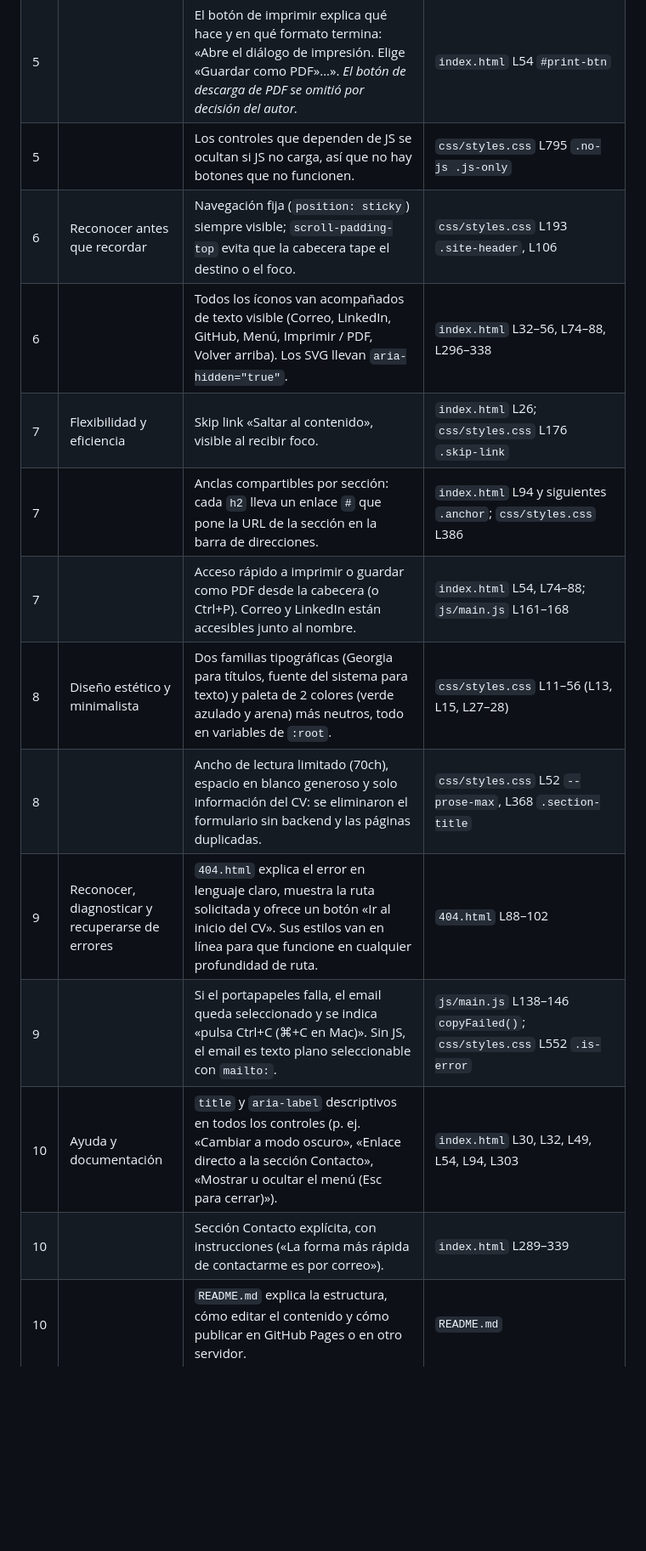
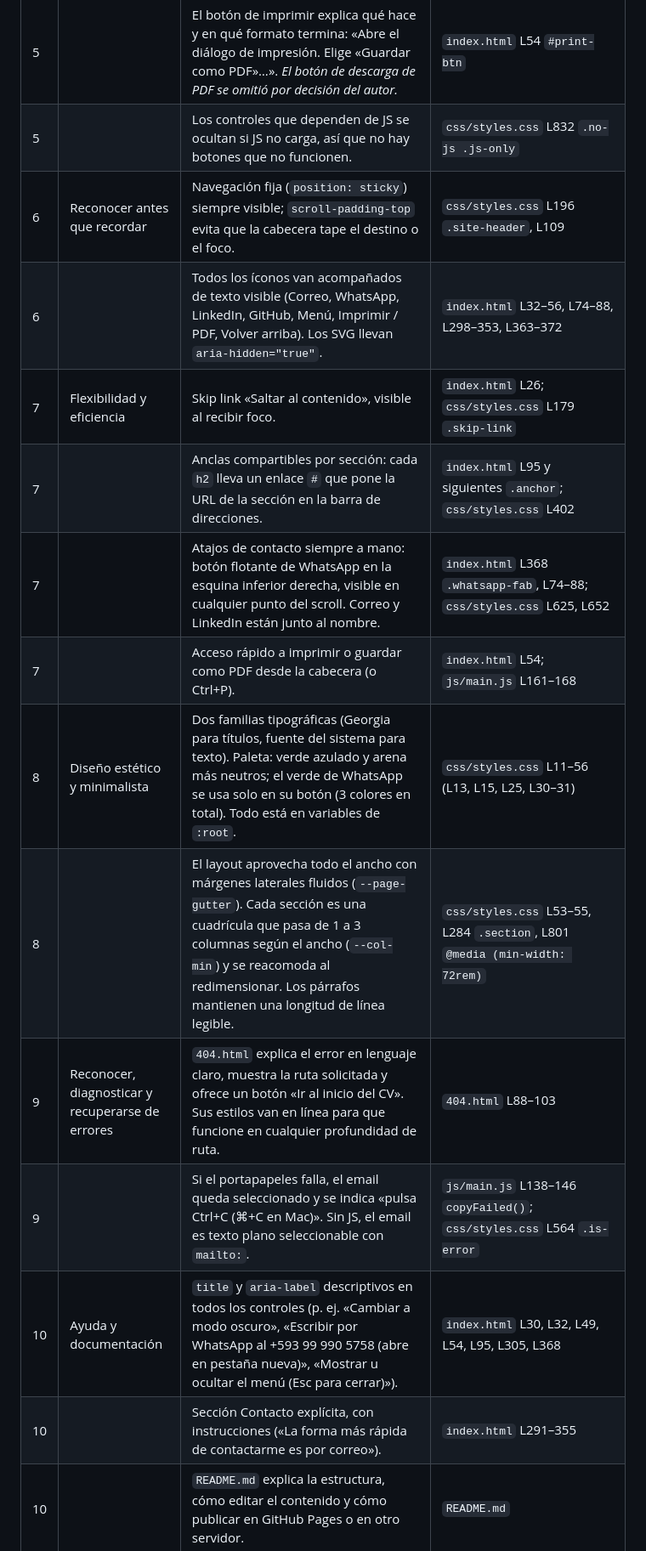
Before and after one commit to mxavc/CV-MXCB, a Markdown page: HEURISTICAS.md, the part around one of its changes. Shown at 85% size. Rendered like a GitHub page; blank space fills up the shorter version.

Commit message:
feat: index updated

```diff
--- a/HEURISTICAS.md
+++ b/HEURISTICAS.md
@@ -22,16 +23,17 @@ Cada fila describe una decisión concreta y verificable y dónde está implement
 | 5 | | El botón de imprimir explica qué hace y en qué formato termina: «Abre el diálogo de impresión. Elige «Guardar como PDF»…». *El botón de descarga de PDF se omitió por decisión del autor.* | `index.html` L54 `#print-btn` |
-| 5 | | Los controles que dependen de JS se ocultan si JS no carga, así que no hay botones que no funcionen. | `css/styles.css` L795 `.no-js .js-only` |
-| 6 | Reconocer antes que recordar | Navegación fija (`position: sticky`) siempre visible; `scroll-padding-top` evita que la cabecera tape el destino o el foco. | `css/styles.css` L193 `.site-header`, L106 |
-| 6 | | Todos los íconos van acompañados de texto visible (Correo, LinkedIn, GitHub, Menú, Imprimir / PDF, Volver arriba). Los SVG llevan `aria-hidden="true"`. | `index.html` L32–56, L74–88, L296–338 |
-| 7 | Flexibilidad y eficiencia | Skip link «Saltar al contenido», visible al recibir foco. | `index.html` L26; `css/styles.css` L176 `.skip-link` |
-| 7 | | Anclas compartibles por sección: cada `h2` lleva un enlace `#` que pone la URL de la sección en la barra de direcciones. | `index.html` L94 y siguientes `.anchor`; `css/styles.css` L386 |
-| 7 | | Acceso rápido a imprimir o guardar como PDF desde la cabecera (o Ctrl+P). Correo y LinkedIn están accesibles junto al nombre. | `index.html` L54, L74–88; `js/main.js` L161–168 |
-| 8 | Diseño estético y minimalista | Dos familias tipográficas (Georgia para títulos, fuente del sistema para texto) y paleta de 2 colores (verde azulado y arena) más neutros, todo en variables de `:root`. | `css/styles.css` L11–56 (L13, L15, L27–28) |
-| 8 | | Ancho de lectura limitado (70ch), espacio en blanco generoso y solo información del CV: se eliminaron el formulario sin backend y las páginas duplicadas. | `css/styles.css` L52 `--prose-max`, L368 `.section-title` |
-| 9 | Reconocer, diagnosticar y recuperarse de errores | `404.html` explica el error en lenguaje claro, muestra la ruta solicitada y ofrece un botón «Ir al inicio del CV». Sus estilos van en línea para que funcione en cualquier profundidad de ruta. | `404.html` L88–102 |
-| 9 | | Si el portapapeles falla, el email queda seleccionado y se indica «pulsa Ctrl+C (⌘+C en Mac)». Sin JS, el email es texto plano seleccionable con `mailto:`. | `js/main.js` L138–146 `copyFailed()`; `css/styles.css` L552 `.is-error` |
-| 10 | Ayuda y documentación | `title` y `aria-label` descriptivos en todos los controles (p. ej. «Cambiar a modo oscuro», «Enlace directo a la sección Contacto», «Mostrar u ocultar el menú (Esc para cerrar)»). | `index.html` L30, L32, L49, L54, L94, L303 |
-| 10 | | Sección Contacto explícita, con instrucciones («La forma más rápida de contactarme es por correo»). | `index.html` L289–339 |
+| 5 | | Los controles que dependen de JS se ocultan si JS no carga, así que no hay botones que no funcionen. | `css/styles.css` L832 `.no-js .js-only` |
+| 6 | Reconocer antes que recordar | Navegación fija (`position: sticky`) siempre visible; `scroll-padding-top` evita que la cabecera tape el destino o el foco. | `css/styles.css` L196 `.site-header`, L109 |
+| 6 | | Todos los íconos van acompañados de texto visible (Correo, WhatsApp, LinkedIn, GitHub, Menú, Imprimir / PDF, Volver arriba). Los SVG llevan `aria-hidden="true"`. | `index.html` L32–56, L74–88, L298–353, L363–372 |
+| 7 | Flexibilidad y eficiencia | Skip link «Saltar al contenido», visible al recibir foco. | `index.html` L26; `css/styles.css` L179 `.skip-link` |
+| 7 | | Anclas compartibles por sección: cada `h2` lleva un enlace `#` que pone la URL de la sección en la barra de direcciones. | `index.html` L95 y siguientes `.anchor`; `css/styles.css` L402 |
+| 7 | | Atajos de contacto siempre a mano: botón flotante de WhatsApp en la esquina inferior derecha, visible en cualquier punto del scroll. Correo y LinkedIn están junto al nombre. | `index.html` L368 `.whatsapp-fab`, L74–88; `css/styles.css` L625, L652 |
+| 7 | | Acceso rápido a imprimir o guardar como PDF desde la cabecera (o Ctrl+P). | `index.html` L54; `js/main.js` L161–168 |
+| 8 | Diseño estético y minimalista | Dos familias tipográficas (Georgia para títulos, fuente del sistema para texto). Paleta: verde azulado y arena más neutros; el verde de WhatsApp se usa solo en su botón (3 colores en total). Todo está en variables de `:root`. | `css/styles.css` L11–56 (L13, L15, L25, L30–31) |
+| 8 | | El layout aprovecha todo el ancho con márgenes laterales fluidos (`--page-gutter`). Cada sección es una cuadrícula que pasa de 1 a 3 columnas según el ancho (`--col-min`) y se reacomoda al redimensionar. Los párrafos mantienen una longitud de línea legible. | `css/styles.css` L53–55, L284 `.section`, L801 `@media (min-width: 72rem)` |
+| 9 | Reconocer, diagnosticar y recuperarse de errores | `404.html` explica el error en lenguaje claro, muestra la ruta solicitada y ofrece un botón «Ir al inicio del CV». Sus estilos van en línea para que funcione en cualquier profundidad de ruta. | `404.html` L88–103 |
+| 9 | | Si el portapapeles falla, el email queda seleccionado y se indica «pulsa Ctrl+C (⌘+C en Mac)». Sin JS, el email es texto plano seleccionable con `mailto:`. | `js/main.js` L138–146 `copyFailed()`; `css/styles.css` L564 `.is-error` |
+| 10 | Ayuda y documentación | `title` y `aria-label` descriptivos en todos los controles (p. ej. «Cambiar a modo oscuro», «Escribir por WhatsApp al +593 99 990 5758 (abre en pestaña nueva)», «Mostrar u ocultar el menú (Esc para cerrar)»). | `index.html` L30, L32, L49, L54, L95, L305, L368 |
+| 10 | | Sección Contacto explícita, con instrucciones («La forma más rápida de contactarme es por correo»). | `index.html` L291–355 |
 | 10 | | `README.md` explica la estructura, cómo editar el contenido y cómo publicar en GitHub Pages o en otro servidor. | `README.md` |
 
 ## Accesibilidad (WCAG 2.2 AA), transversal
```
Also changed, not shown: other parts of HEURISTICAS.md (+18 -16 lines), README.md (+2 -0 lines).
